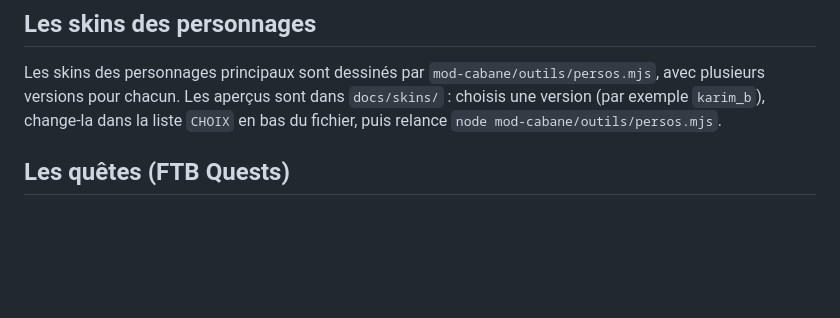
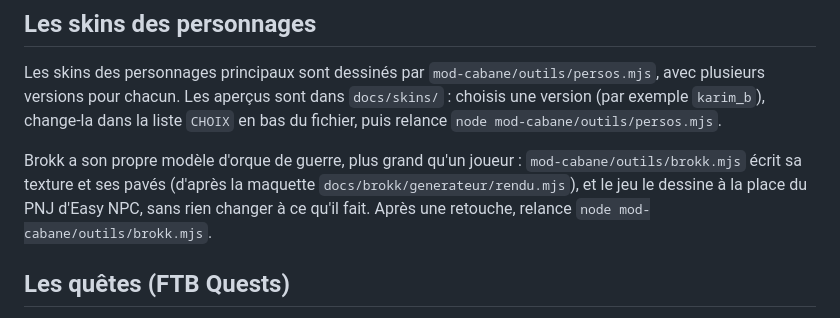
Before and after one commit to swanouuu/la-cabane, a Markdown page: README.md, the part around one of its changes. Drawn GitHub-style; blank space fills up the shorter version.

```diff
--- a/README.md
+++ b/README.md
@@ -241,6 +241,8 @@ Les noms des PNJ : `gardien` (le Hejj), `cartographe` (Karim), `marchand` (Moulo
 
 Les skins des personnages principaux sont dessinés par `mod-cabane/outils/persos.mjs`, avec plusieurs versions pour chacun. Les aperçus sont dans `docs/skins/` : choisis une version (par exemple `karim_b`), change-la dans la liste `CHOIX` en bas du fichier, puis relance `node mod-cabane/outils/persos.mjs`.
 
+Brokk a son propre modèle d'orque de guerre, plus grand qu'un joueur : `mod-cabane/outils/brokk.mjs` écrit sa texture et ses pavés (d'après la maquette `docs/brokk/generateur/rendu.mjs`), et le jeu le dessine à la place du PNJ d'Easy NPC, sans rien changer à ce qu'il fait. Après une retouche, relance `node mod-cabane/outils/brokk.mjs`.
+
 ## Les quêtes (FTB Quests)
 
 - **Beauvais** : l'arrivée, le premier coup de fil, les Waystones, le sac à dos, la cuisine, Create.
```
Also changed, not shown: other parts of README.md (+1 -1 lines), docs/brokk/planche-brokk.png (added), 8 other files.
